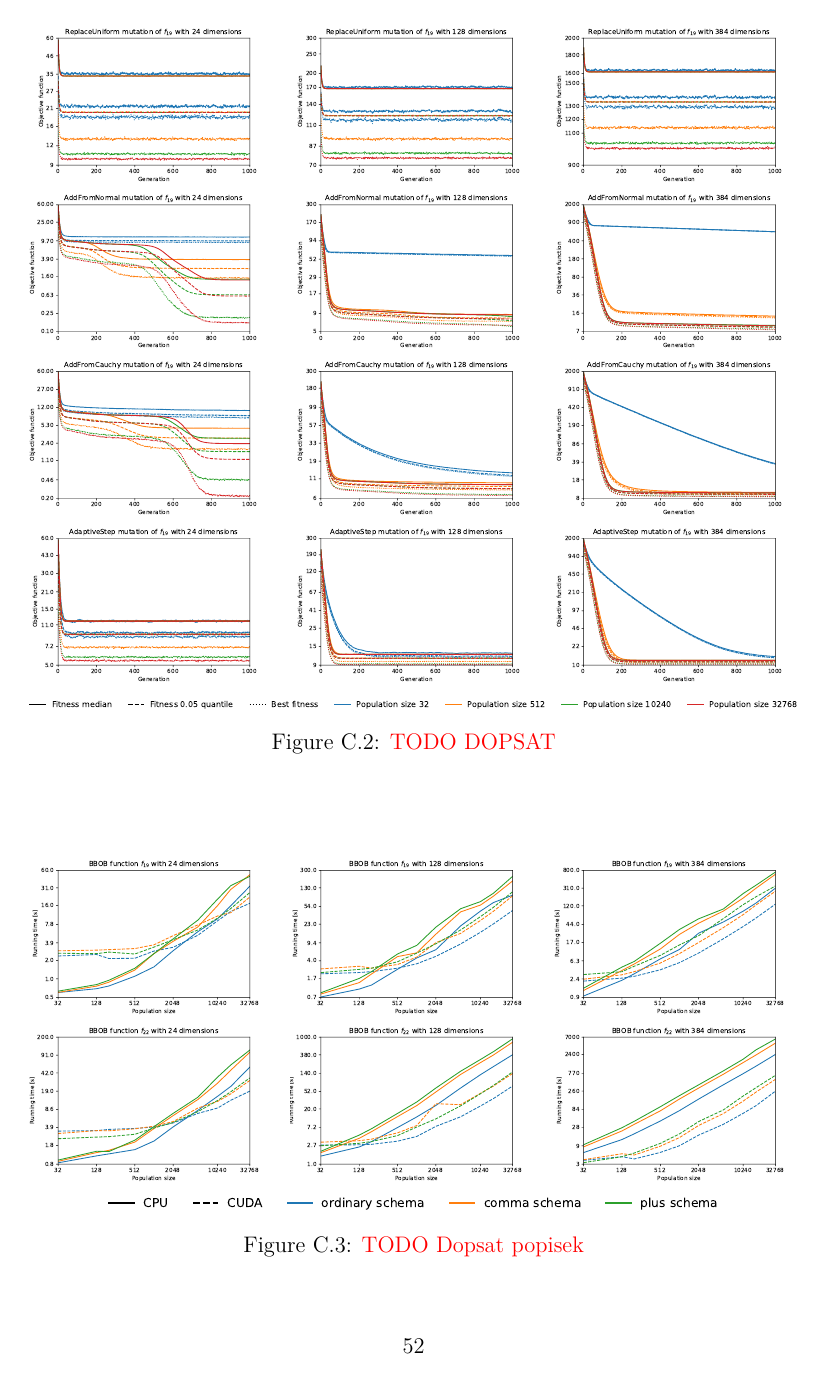
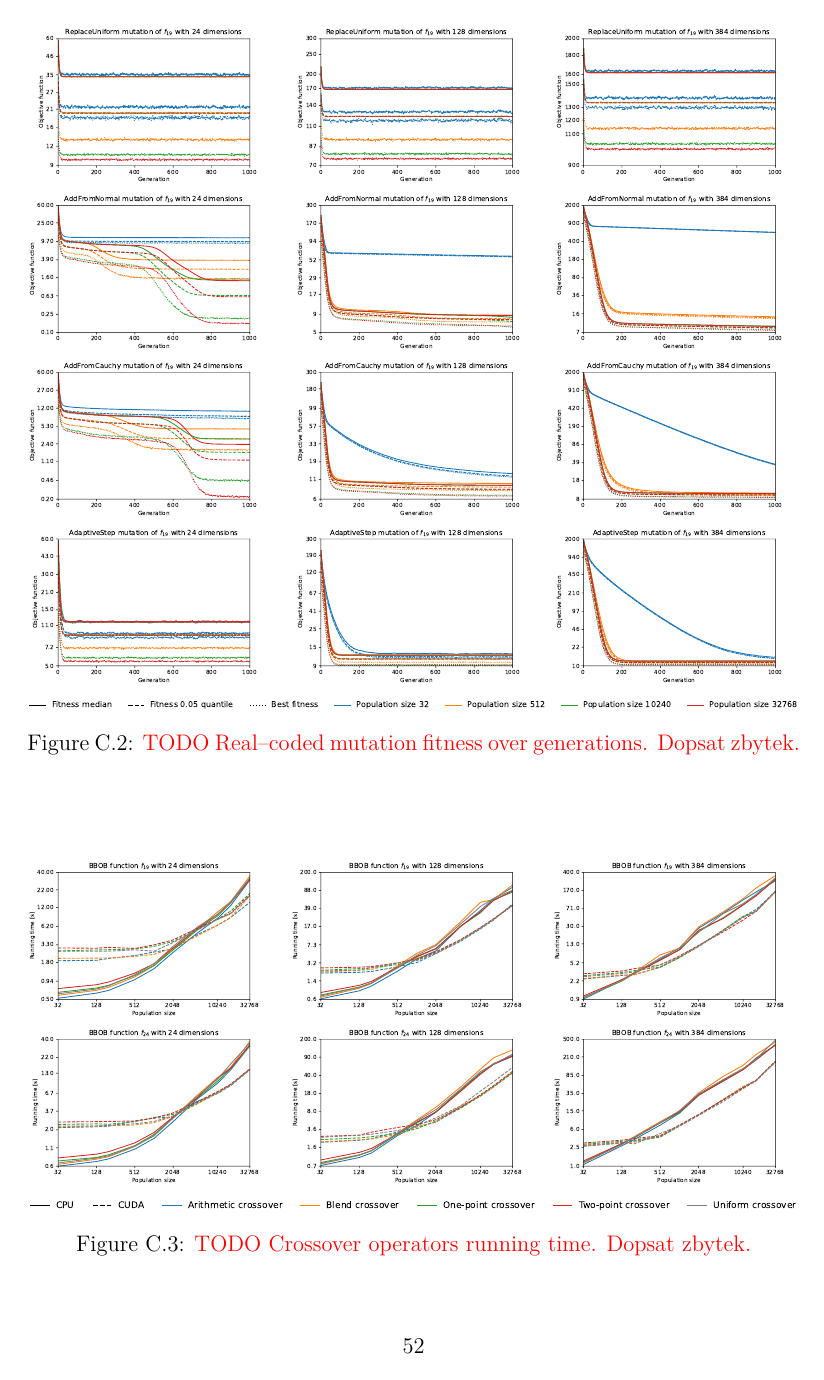
Before and after one commit to PatrikValkovic/MasterThesis, a LaTeX thesis (thesis/thesis.tex, which reads thesis/chap_graphs.tex): page 56 of 60 before the commit and page 56 of 61 after it. Compiled offline with pdfLaTeX.

Commit message:
Add measurements of crossovers

```diff
--- a/thesis/chap_graphs.tex
+++ b/thesis/chap_graphs.tex
@@ -117,5 +117,50 @@ All the algorithms were run with hyperparameters from chpater \ref{chap:hyperpar
         \includegraphics[width=\textwidth]{img/runs/fitness_es_mutation_legend.pdf}
     \end{minipage}
 
-    \caption[Real--coded mutation fitness over generations]{\todo{DOPSAT}}
+    \caption[Real--coded mutation fitness over generations]{\todo{Real--coded mutation fitness over generations. Dopsat zbytek.}}
 \end{figure}
+
+
+
+%%%%%%%%%%%%%%%%%%%%%%%
+%%                   %%
+%%   ES CROSSOVERS   %%
+%%                   %%
+%5%%%%%%%%%%%%%%%%%%%%%
+\begin{figure}[ht!]
+    \begin{minipage}[t]{0.32\textwidth}
+        \centering
+        \includegraphics[width=\textwidth]{img/runs/time_es_crossover_fn19_24d.pdf}
+    \end{minipage}
+    \hfill
+    \begin{minipage}[t]{0.32\textwidth}
+        \centering
+        \includegraphics[width=\textwidth]{img/runs/time_es_crossover_fn19_128d.pdf}
+    \end{minipage}
+    \hfill
+    \begin{minipage}[t]{0.32\textwidth}
+        \centering
+        \includegraphics[width=\textwidth]{img/runs/time_es_crossover_fn19_384d.pdf}
+    \end{minipage}
+
+    \begin{minipage}[t]{0.32\textwidth}
+        \centering
+        \includegraphics[width=\textwidth]{img/runs/time_es_crossover_fn24_24d.pdf}
+    \end{minipage}
+    \hfill
+    \begin{minipage}[t]{0.32\textwidth}
+        \centering
+        \includegraphics[width=\textwidth]{img/runs/time_es_crossover_fn24_128d.pdf}
+    \end{minipage}
+    \hfill
+    \begin{minipage}[t]{0.32\textwidth}
+        \centering
+        \includegraphics[width=\textwidth]{img/runs/time_es_crossover_fn24_384d.pdf}
+    \end{minipage}
+
+    \begin{minipage}{\textwidth}
+        \centering
+        \includegraphics[width=\textwidth]{img/runs/time_es_crossover_legend.pdf}
+    \end{minipage}
+
+    \caption[Running times of crossover operators]{\todo{Crossover operators running time. Dopsat zbytek.}}
@@ -163,7 +268,7 @@ All the algorithms were run with hyperparameters from chpater \ref{chap:hyperpar
         \includegraphics[width=0.8\textwidth]{img/runs/time_es_schema_legend.pdf}
     \end{minipage}
 
-    \caption[Running times crossover schemas]{\todo{Dopsat popisek}}
+    \caption[Running times crossover schemas]{\todo{Crossover schemas running times. Dopsat zbytek.}}
 \end{figure}
 
 
```
Also changed, not shown: thesis/img/runs/fitness_es_crossover_f24_dim384_Arithmetic.pdf (added), thesis/img/runs/fitness_es_crossover_f24_dim384_Blend.pdf (added), thesis/img/runs/fitness_es_crossover_f24_dim384_OnePoint1D.pdf (added), thesis/img/runs/fitness_es_crossover_f24_dim384_TwoPoint1D.pdf (added), thesis/img/runs/fitness_es_crossover_f24_dim384_Uniform.pdf (added), thesis/img/runs/fitness_es_crossovers_legend.pdf (added), thesis/img/runs/time_es_crossover_fn19_128d.pdf, thesis/img/runs/time_es_crossover_fn19_24d.pdf, thesis/img/runs/time_es_crossover_fn19_384d.pdf, thesis/img/runs/time_es_crossover_fn24_128d.pdf, thesis/img/runs/time_es_crossover_fn24_24d.pdf, thesis/img/runs/time_es_crossover_fn24_384d.pdf, thesis/img/runs/time_es_crossover_legend.pdf, thesis/chap_graphs.tex (62 more changed lines), 1 other file.
